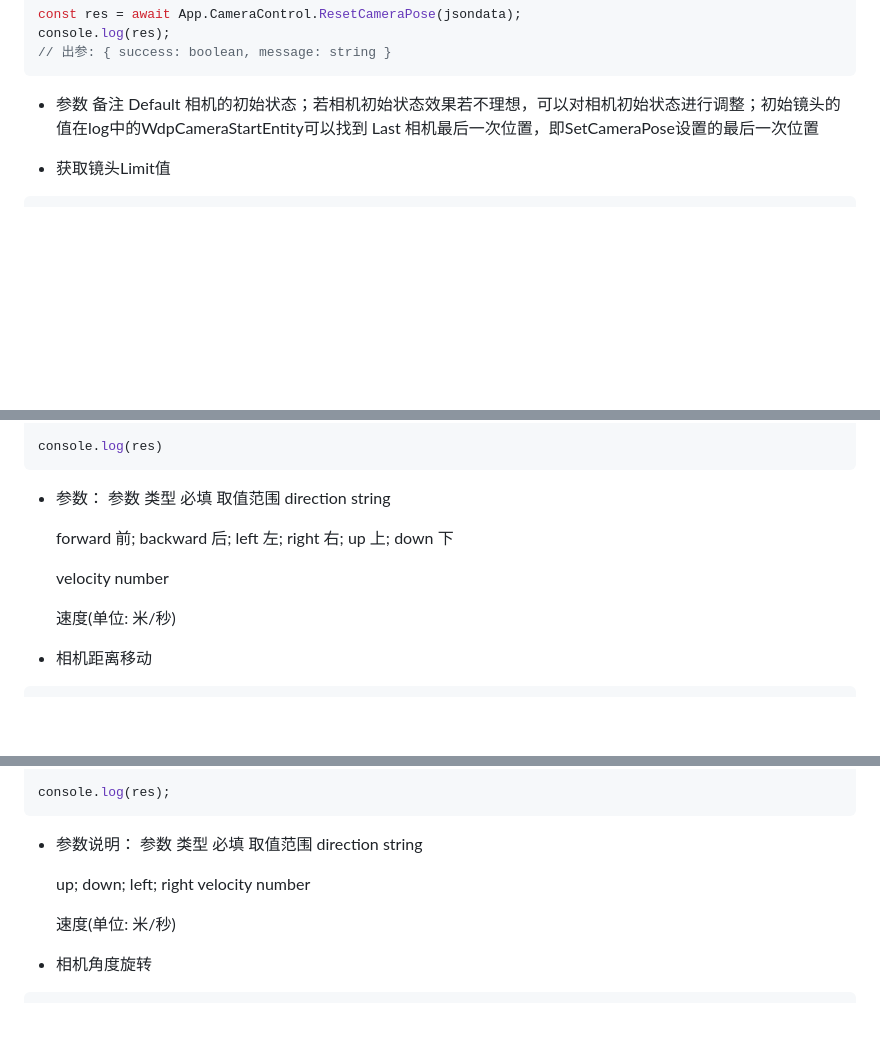
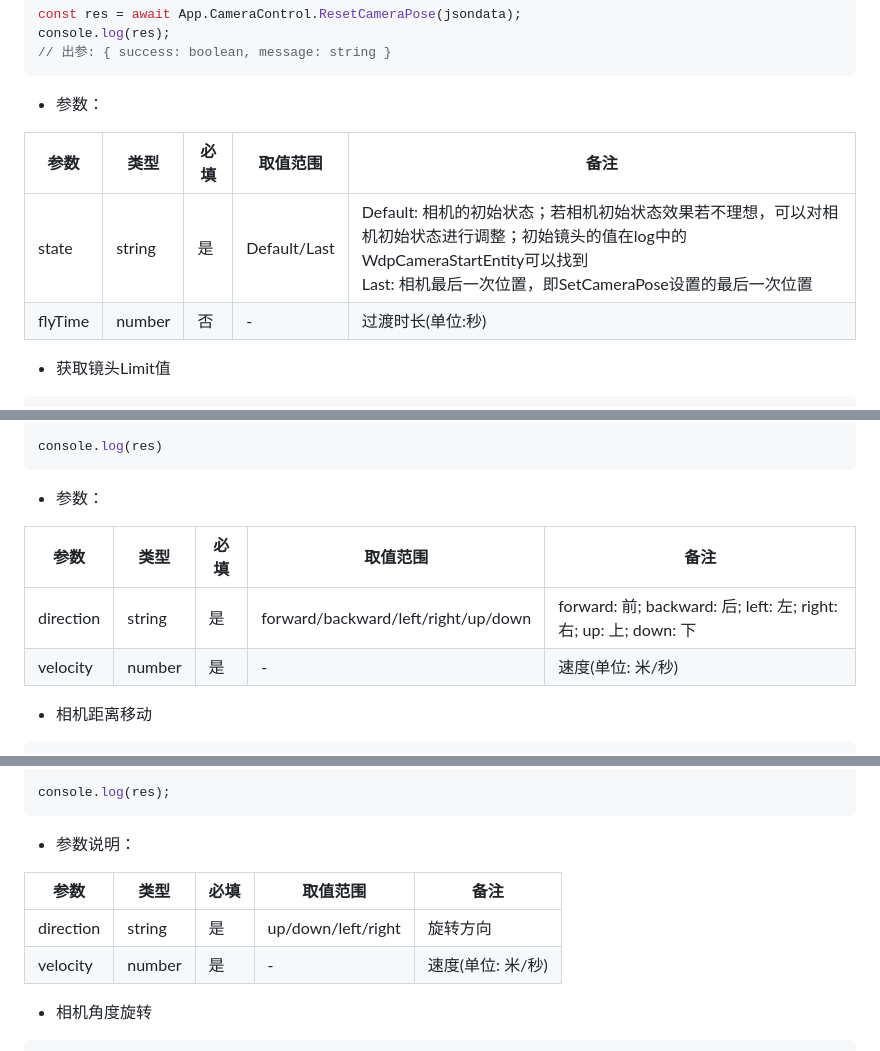
Before and after one commit to 51WDP-AICoding/WDP-AICoding, a Markdown page: skills/official_api_code_example/official-scene-camera.md, 3 parts joined by grey strips. Rendered like a GitHub page; blank space fills up the shorter version.

Commit message:
docs: 修复 official-scene-camera.md 多个参数表格格式

````diff
--- a/skills/official_api_code_example/official-scene-camera.md
+++ b/skills/official_api_code_example/official-scene-camera.md
@@ -140,12 +141,12 @@ console.log(res);
 // 出参: { success: boolean, message: string }
 ```
 
-- 参数
-  备注
-  Default
-  相机的初始状态；若相机初始状态效果若不理想，可以对相机初始状态进行调整；初始镜头的值在log中的WdpCameraStartEntity可以找到
-  Last
-  相机最后一次位置，即SetCameraPose设置的最后一次位置
+- 参数：
+
+| 参数 | 类型 | 必填 | 取值范围 | 备注 |
+|------|------|------|----------|------|
+| state | string | 是 | Default/Last | Default: 相机的初始状态；若相机初始状态效果若不理想，可以对相机初始状态进行调整；初始镜头的值在log中的WdpCameraStartEntity可以找到<br>Last: 相机最后一次位置，即SetCameraPose设置的最后一次位置 |
+| flyTime | number | 否 | - | 过渡时长(单位:秒) |
 
 - 获取镜头Limit值
 
@@ -317,24 +318,11 @@ console.log(res)
 ```
 
 - 参数：
-  参数
-  类型
-  必填
-  取值范围
-  direction
-  string
 
-  forward 前;
-  backward 后;
-  left 左;
-  right 右;
-  up 上;
-  down 下
-
-  velocity
-  number
-
-  速度(单位: 米/秒)
+| 参数 | 类型 | 必填 | 取值范围 | 备注 |
+|------|------|------|----------|------|
+| direction | string | 是 | forward/backward/left/right/up/down | forward: 前; backward: 后; left: 左; right: 右; up: 上; down: 下 |
+| velocity | number | 是 | - | 速度(单位: 米/秒) |
 
 - 相机距离移动
 
@@ -367,18 +355,11 @@ console.log(res);
 ```
 
 - 参数说明：
-  参数
-  类型
-  必填
-  取值范围
-  direction
-  string
 
-  up; down; left; right
-  velocity
-  number
-
-  速度(单位: 米/秒)
+| 参数 | 类型 | 必填 | 取值范围 | 备注 |
+|------|------|------|----------|------|
+| direction | string | 是 | up/down/left/right | 旋转方向 |
+| velocity | number | 是 | - | 速度(单位: 米/秒) |
 
 - 相机角度旋转
 
````
Also changed, not shown: other parts of skills/official_api_code_example/official-scene-camera.md (+5 -4 lines).
